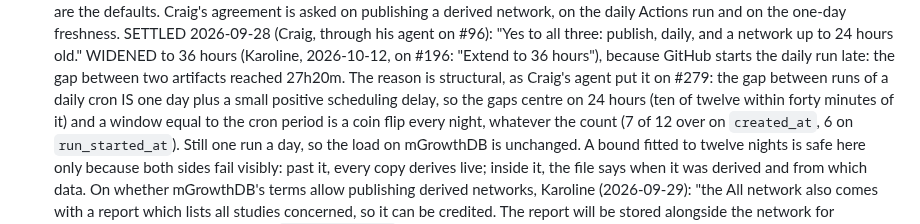
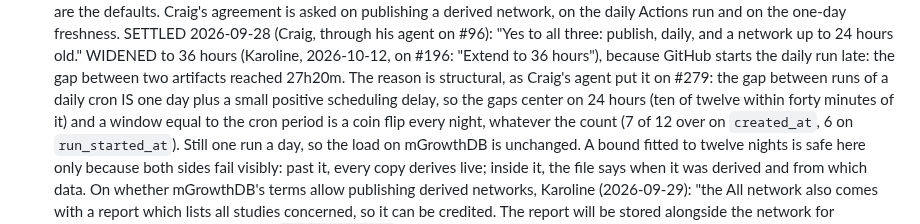
Before and after one commit to crossfeed-bio/crossfeed, a Markdown page: docs/METHOD_NOTES.md, the part around the change. Drawn GitHub-style.

Commit message:
US spelling (#279)
Generated by Claude (Claude Code, Claude Opus 5.5) for Karoline.

Co-Authored-By: Claude Opus 5.5 <noreply@anthropic.com>

```diff
--- a/docs/METHOD_NOTES.md
+++ b/docs/METHOD_NOTES.md
@@ -1389,7 +1389,7 @@ issue it came from) instead of deciding it; a settled item moves to "Decisions"
    (Karoline, 2026-10-12, on #196: "Extend to 36 hours"), because GitHub starts the daily run late: the
    gap between two artifacts reached 27h20m. The reason is structural, as Craig's agent put it on #279:
    the gap between runs of a daily cron IS one day plus a small positive scheduling delay, so the gaps
-   centre on 24 hours (ten of twelve within forty minutes of it) and a window equal to the cron period is
+   center on 24 hours (ten of twelve within forty minutes of it) and a window equal to the cron period is
    a coin flip every night, whatever the count (7 of 12 over on `created_at`, 6 on `run_started_at`).
    Still one run a day, so the load on mGrowthDB is unchanged. A bound fitted to twelve nights is safe
    here only because both sides fail visibly: past it, every copy derives live; inside it, the file says
```
